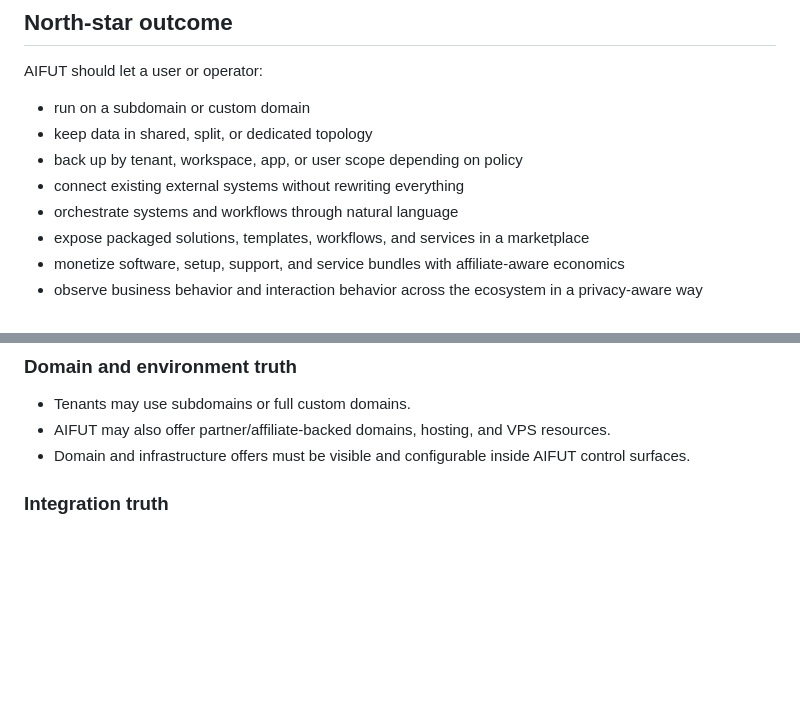
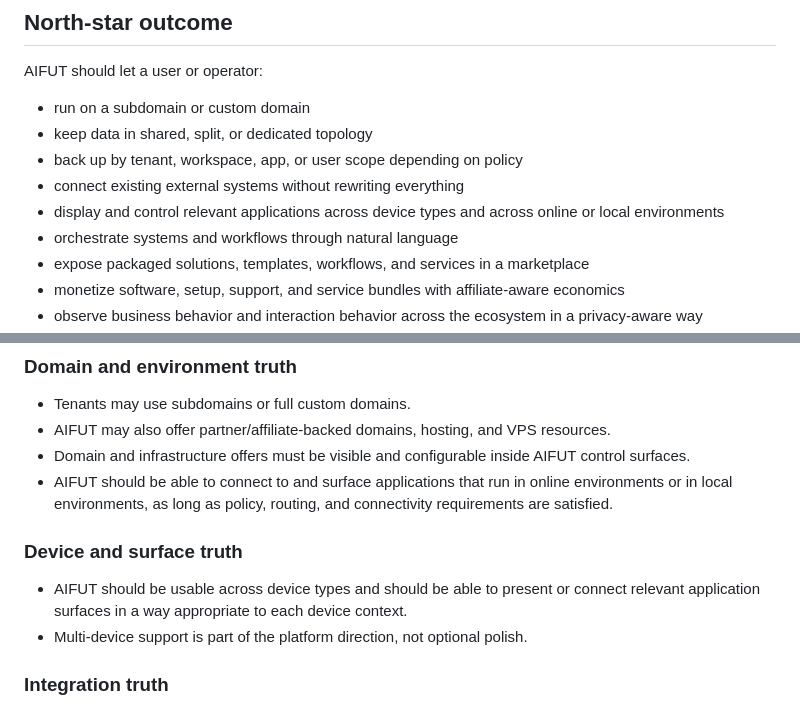
Before and after one commit to thanhgmu/aifut-core, a Markdown page: docs/architecture/platform-blueprint.md, 2 parts joined by grey strips. Rendered like a GitHub page; blank space fills up the shorter version.

Commit message:
docs(architecture): add multi-device and local environment constraint

```diff
--- a/docs/architecture/platform-blueprint.md
+++ b/docs/architecture/platform-blueprint.md
@@ -20,6 +20,7 @@ AIFUT should let a user or operator:
 - keep data in shared, split, or dedicated topology
 - back up by tenant, workspace, app, or user scope depending on policy
 - connect existing external systems without rewriting everything
+- display and control relevant applications across device types and across online or local environments
 - orchestrate systems and workflows through natural language
 - expose packaged solutions, templates, workflows, and services in a marketplace
 - monetize software, setup, support, and service bundles with affiliate-aware economics
@@ -157,6 +158,11 @@ Every important system capability should eventually have both a structured admin
 - Tenants may use subdomains or full custom domains.
 - AIFUT may also offer partner/affiliate-backed domains, hosting, and VPS resources.
 - Domain and infrastructure offers must be visible and configurable inside AIFUT control surfaces.
+- AIFUT should be able to connect to and surface applications that run in online environments or in local environments, as long as policy, routing, and connectivity requirements are satisfied.
+
+### Device and surface truth
+- AIFUT should be usable across device types and should be able to present or connect relevant application surfaces in a way appropriate to each device context.
+- Multi-device support is part of the platform direction, not optional polish.
 
 ### Integration truth
 - User-owned apps and external platforms must be able to connect without forcing platform rewrites.
```
